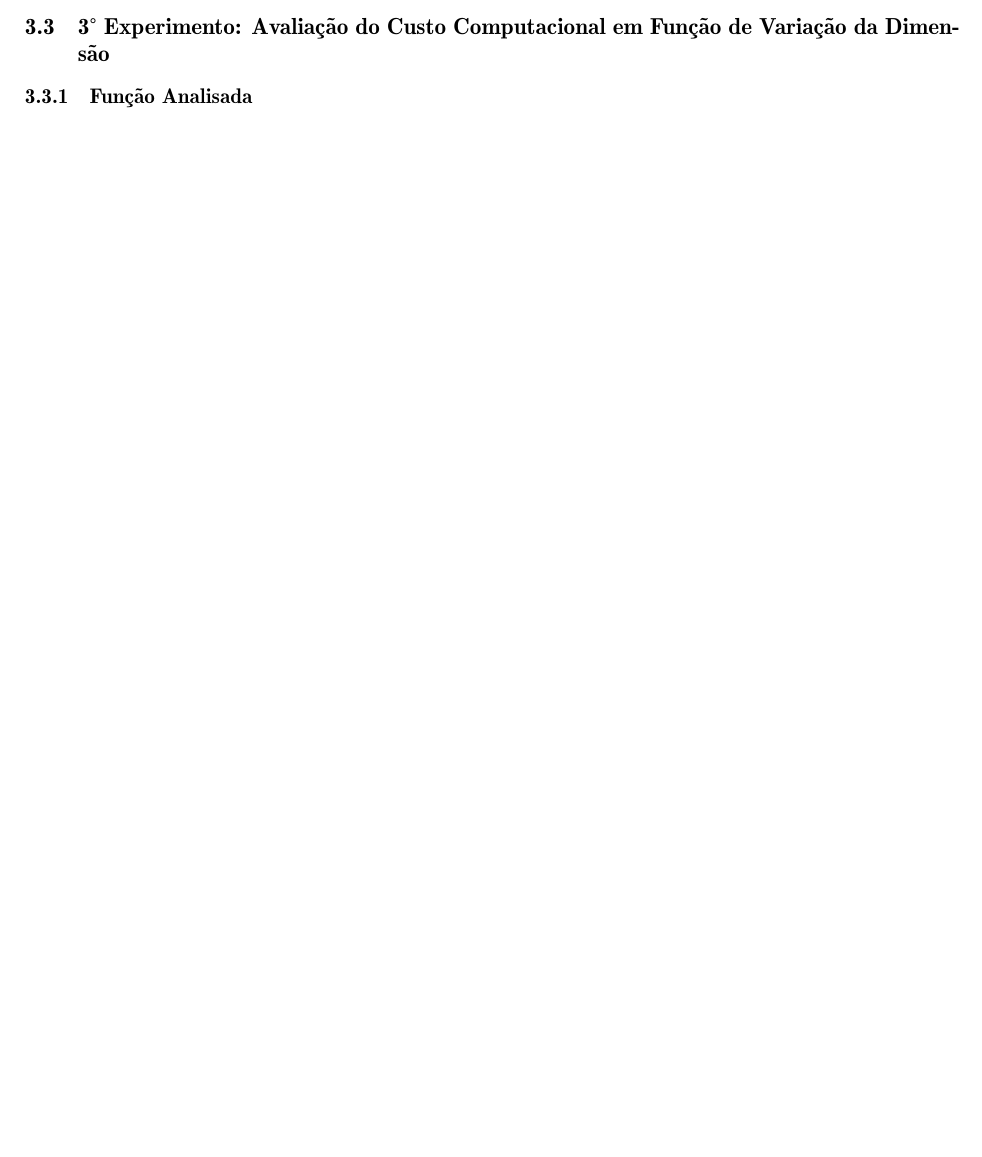
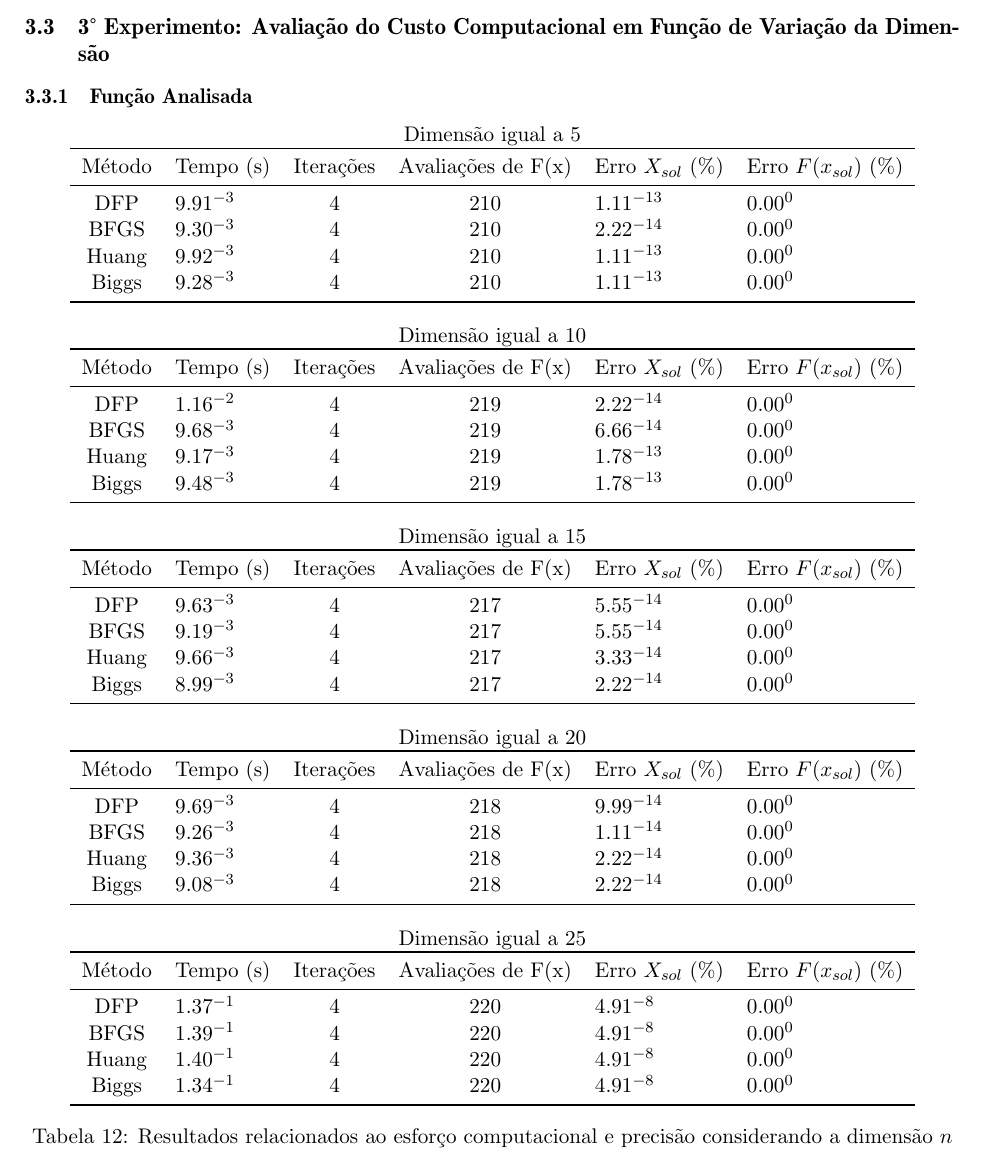
Before and after one commit to charlesqp/OTM_ENG_TRAB_02, a LaTeX document (main.tex, which reads sections/section3-3.tex): part of page 8 of 12, cut so that both start at the same text, the shorter picture padded with empty space. Compiled offline with pdfLaTeX.

Commit message:
Updates from Overleaf

```diff
--- a/sections/section3-3.tex
+++ b/sections/section3-3.tex
@@ -1,12 +1,40 @@
 % Experimentos e Resultados
 
-\pgfplotstableread{data/sec1s1tbl13a.txt}{\tbli}
-\pgfplotstableread{data/sec1s1tbl13b.txt}{\tblj}
-\pgfplotstableread{data/sec1s1tbl13c.txt}{\tblk}
-\pgfplotstableread{data/sec1s1tbl13d.txt}{\tbll}
-\pgfplotstableread{data/sec1s1tbl13e.txt}{\tblm}
+\pgfplotstableread{data/sec1s1tbl13a.txt}{\tblo}
+\pgfplotstableread{data/sec1s1tbl13b.txt}{\tblp}
+\pgfplotstableread{data/sec1s1tbl13c.txt}{\tblq}
+\pgfplotstableread{data/sec1s1tbl13d.txt}{\tblr}
+\pgfplotstableread{data/sec1s1tbl13e.txt}{\tbls}
 
 \subsection{3° Experimento: Avaliação do Custo Computacional em Função de Variação da Dimensão}
     \subsubsection{Função Analisada}
 
+        \begin{minipage}[h!]{\linewidth}
+            \centering
+            Dimensão igual a 5
+            \label{tab:tblo}
+            \writetable{\tblo}\par
+            \bigskip
+            \centering
+            Dimensão igual a 10
+            \label{tab:tblp}
+            \writetable{\tblp}\par
+            \bigskip
+            \centering
+            Dimensão igual a 15
+            \label{tab:tblq}
+            \writetable{\tblq}\par
+            \bigskip
+            \centering
+            Dimensão igual a 20
+            \label{tab:tblr}
+            \writetable{\tblr}\par
+            \bigskip
+            \centering
+            Dimensão igual a 25
+            \label{tab:tbls}
+            \writetable{\tbls}\par
+            \captionof{table}{Resultados relacionados ao esforço computacional e precisão considerando a dimensão $n$}
+        \end{minipage}
+
 \newpage
```
Also changed, not shown: main.tex (+1 -0 lines), sections/section3-1.tex (+8 -8 lines).
